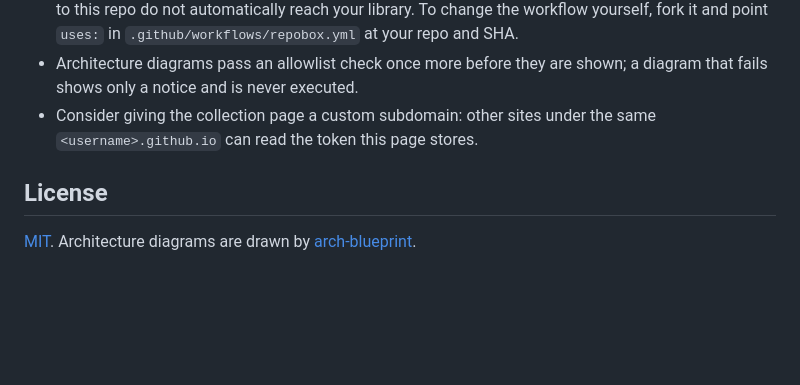
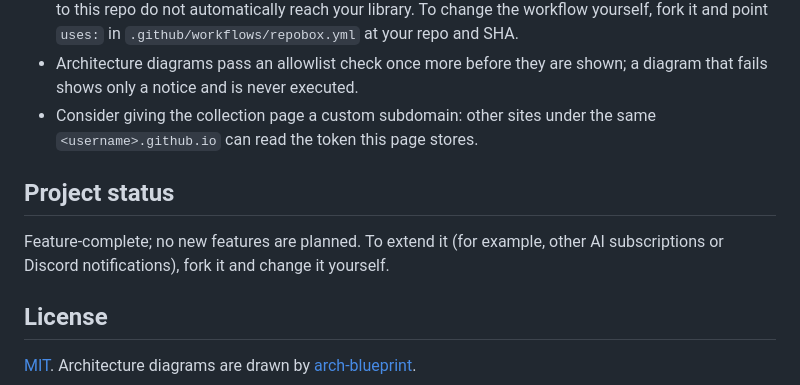
Before and after one commit to Eddycollab/github-collective-hub, a Markdown page: README.en.md, the part around the change. Rendered like a GitHub page; blank space fills up the shorter version.

Commit message:
docs: close out the project — status in README, settle open spec items
Co-Authored-By: Claude Opus 5.5 <noreply@anthropic.com>
Claude-Session: https://claude.ai/code/session_01CgHkzpPPFH6mShHhyGznXe

```diff
--- a/README.en.md
+++ b/README.en.md
@@ -60,6 +60,10 @@ The page will be at `https://<username>.github.io/repobox/`.
 - Architecture diagrams pass an allowlist check once more before they are shown; a diagram that fails shows only a notice and is never executed.
 - Consider giving the collection page a custom subdomain: other sites under the same `<username>.github.io` can read the token this page stores.
 
+## Project status
+
+Feature-complete; no new features are planned. To extend it (for example, other AI subscriptions or Discord notifications), fork it and change it yourself.
+
 ## License
 
 [MIT](LICENSE). Architecture diagrams are drawn by [arch-blueprint](https://github.com/cholateio/arch-blueprint).
```
Also changed, not shown: README.md (+4 -0 lines), docs/specs/repobox.md (+8 -6 lines).
